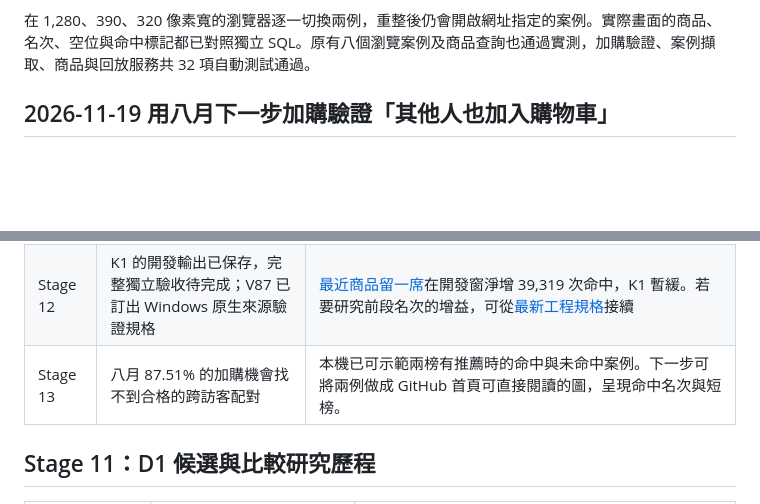
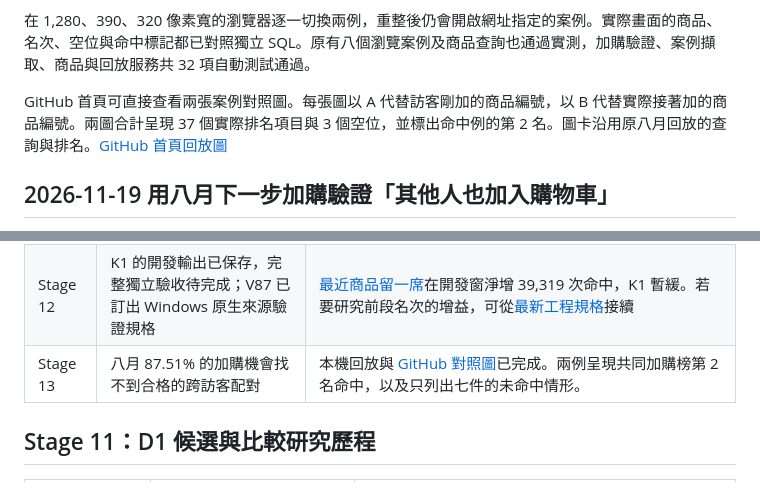
Before and after one commit to likaisuwork9616/smart-ecommerce-recommendation-system, a Markdown page: docs/PROJECT_PROGRESS.md, 2 parts joined by grey strips. Rendered like a GitHub page; blank space fills up the shorter version.

```diff
--- a/docs/PROJECT_PROGRESS.md
+++ b/docs/PROJECT_PROGRESS.md
@@ -20,6 +20,8 @@ Olist 的資料庫、SQL 與商業分析已有成果，延遲預測、低評分
 案例由既有八月驗證程式擷取，並與原始事件重建的獨立 SQL 結果逐格核對，包括兩例的選取順序、商品、時間、37 個實際排名項目與命中名次。公開收據保存案例位置、件數、命中名次與檔案校驗值，實際商品編號和逐筆榜單保存在本機。九月保留測試繼續封存。[公開收據](../reports/stage13/retailrocket_cart_replay_201508.json) · [產生本機案例](../scripts/cart_replay_examples.py) · [本機操作說明](../README.md#開啟商品推薦網頁)
 
 在 1,280、390、320 像素寬的瀏覽器逐一切換兩例，重整後仍會開啟網址指定的案例。實際畫面的商品、名次、空位與命中標記都已對照獨立 SQL。原有八個瀏覽案例及商品查詢也通過實測，加購驗證、案例擷取、商品與回放服務共 32 項自動測試通過。
+
+GitHub 首頁可直接查看兩張案例對照圖。每張圖以 A 代替訪客剛加的商品編號，以 B 代替實際接著加的商品編號。兩圖合計呈現 37 個實際排名項目與 3 個空位，並標出命中例的第 2 名。圖卡沿用原八月回放的查詢與排名。[GitHub 首頁回放圖](../README.md#cart-replay-cards)
 
 <a id="cart-august-validation"></a>
 
@@ -1358,7 +1360,7 @@ Python 套件安裝在專案 `.venv/`；MySQL 是獨立服務，程式、資料
 | Stage 7 | 延遲模型適用程度尚未確認 | 先固定每日10%預算改善延遲辨識，確認適用程度後再做 Dashboard 視覺化 |
 | Stage 8–11 | 資料、P0／C1／D1開發驗收及研究交付已完成；適用限制與已曝光validation保留 | 保留既有證據，不能將工程優化當成新的研究成績 |
 | Stage 12 | K1 的開發輸出已保存，完整獨立驗收待完成；V87 已訂出 Windows 原生來源驗證規格 | [最近商品留一席](#recency-slot-validation)在開發窗淨增 39,319 次命中，K1 暫緩。若要研究前段名次的增益，可從[最新工程規格](STAGE12_KNN_WINDOWS_NATIVE_QUALIFICATION_V87_20261118.md)接續 |
-| Stage 13 | 八月 87.51% 的加購機會找不到合格的跨訪客配對 | 本機已可示範兩榜有推薦時的命中與未命中案例。下一步可將兩例做成 GitHub 首頁可直接閱讀的圖，呈現命中名次與短榜。 |
+| Stage 13 | 八月 87.51% 的加購機會找不到合格的跨訪客配對 | 本機回放與 [GitHub 對照圖](../README.md#cart-replay-cards)已完成。兩例呈現共同加購榜第 2 名命中，以及只列出七件的未命中情形。 |
 
 ## Stage 11：D1 候選與比較研究歷程
 
```
Also changed, not shown: README.md (+12 -4 lines), docs/images/cart-hit-replay.png (added), docs/images/cart-miss-replay.png (added).
